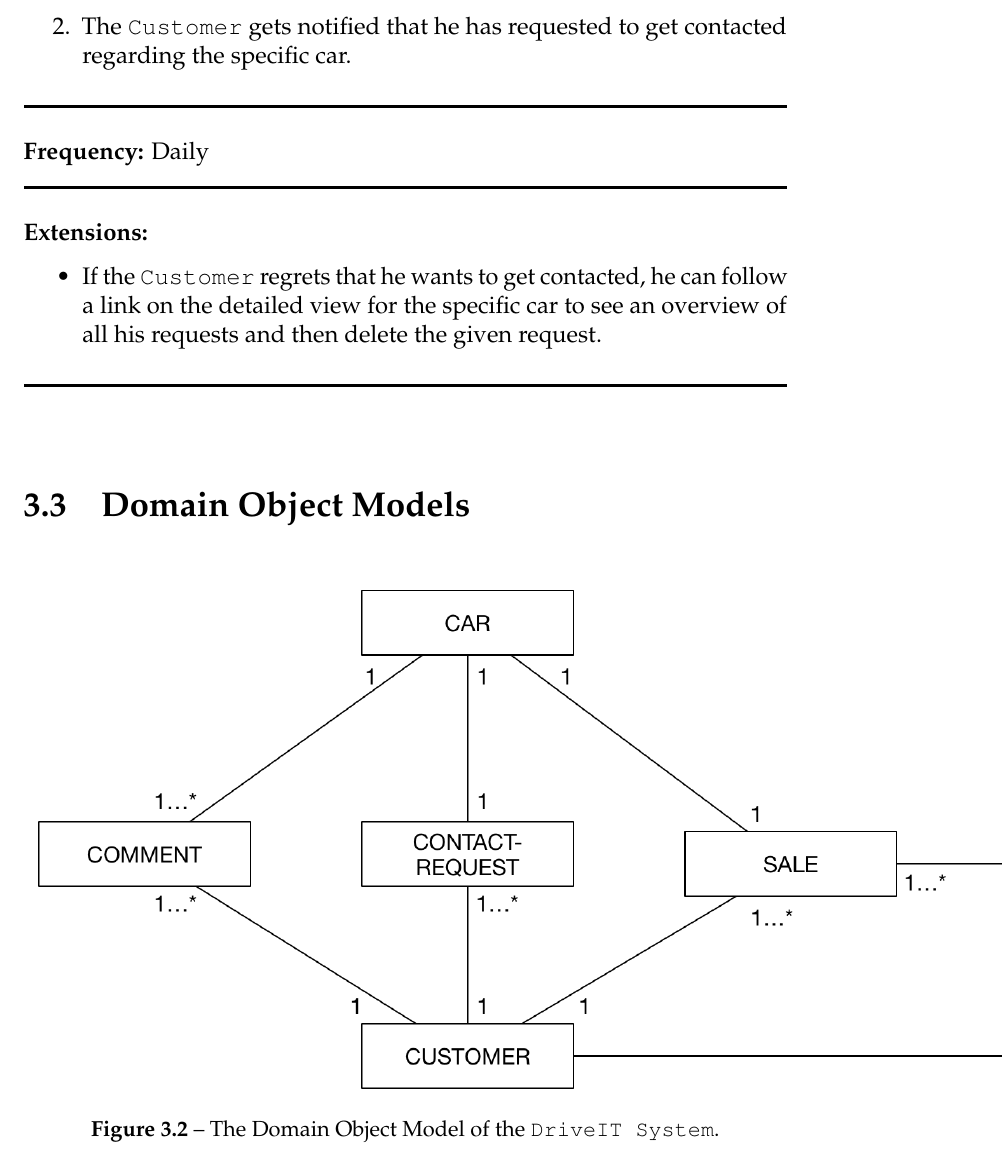
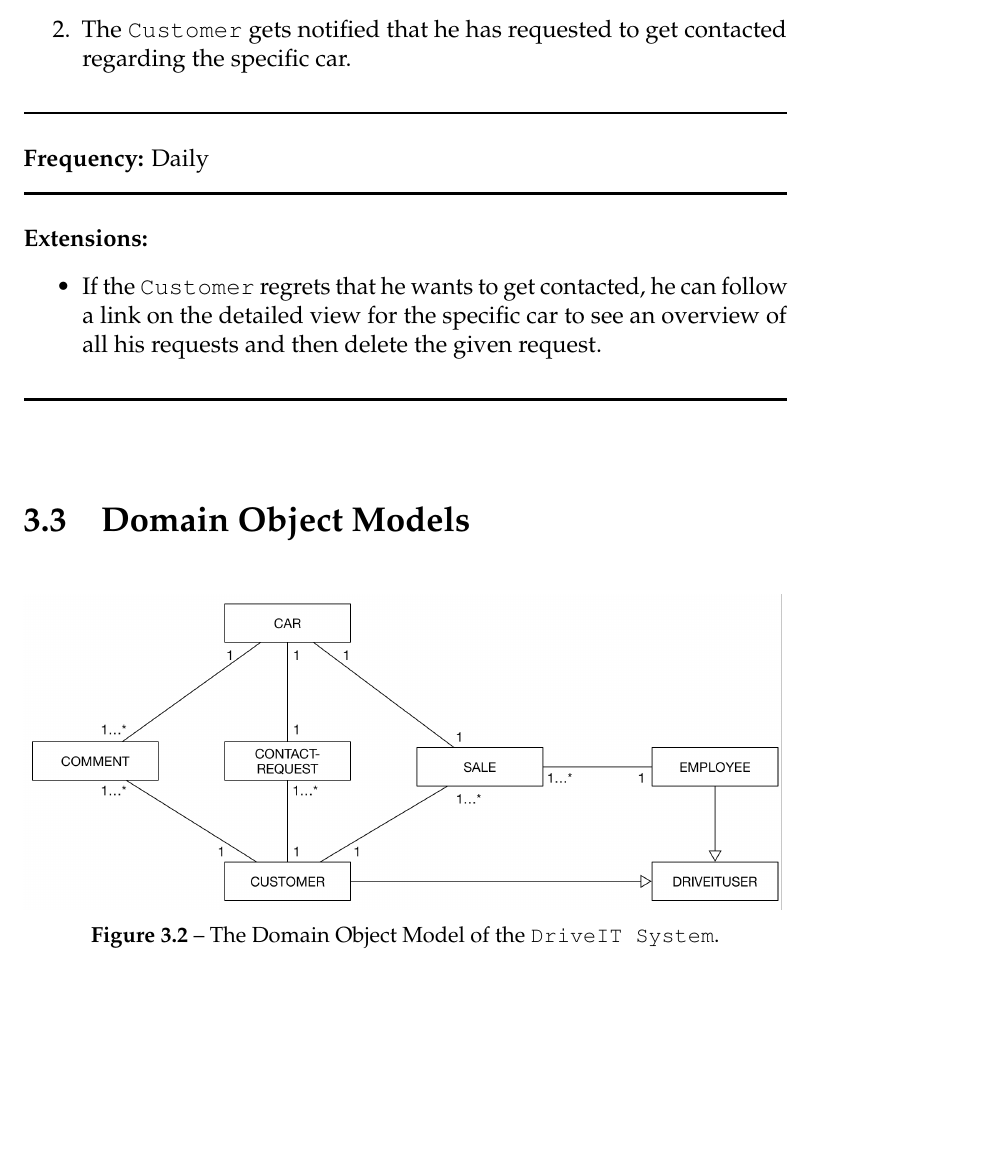
Before and after one commit to andersfischernielsen/DriveIT, a LaTeX thesis (documentation/tex/main.tex, which reads documentation/tex/RAD-Part/RAD-SystemModels-ObjectDomainModels.tex): part of page 28 of 81, cut so that both start at the same text, the shorter picture padded with empty space. Compiled offline with pdfLaTeX; an older LaTeX class or package is replaced by its successor.

Commit message:
Fixed figure.

```diff
--- a/documentation/tex/RAD-Part/RAD-SystemModels-ObjectDomainModels.tex
+++ b/documentation/tex/RAD-Part/RAD-SystemModels-ObjectDomainModels.tex
@@ -2,7 +2,7 @@
 
 \begin{figure}[H]
 	\centering
-		\includegraphics[scale=0.35]{Figures/DomainObjectModel}\\
+		\includegraphics[width=\textwidth]{Figures/DomainObjectModel}\\
 		% place the figure in the Figures folder (located with the main file)
 		% you need to fix the scale a few times to get it right, but latex does not compress so one can always zoom in to see details.
 	\caption{The Domain Object Model of the \texttt{DriveIT System}.}
```
